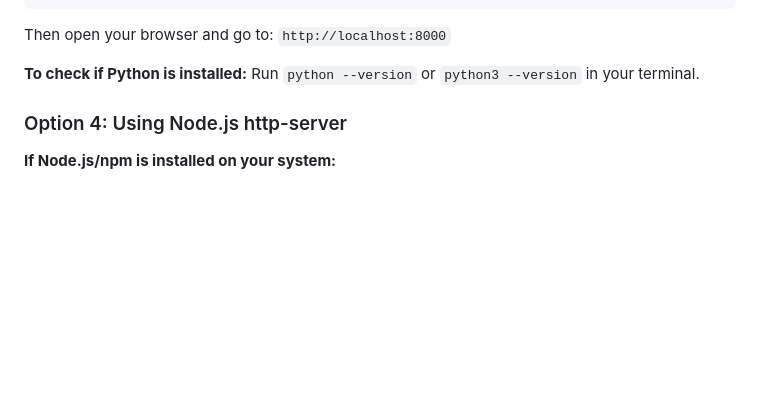
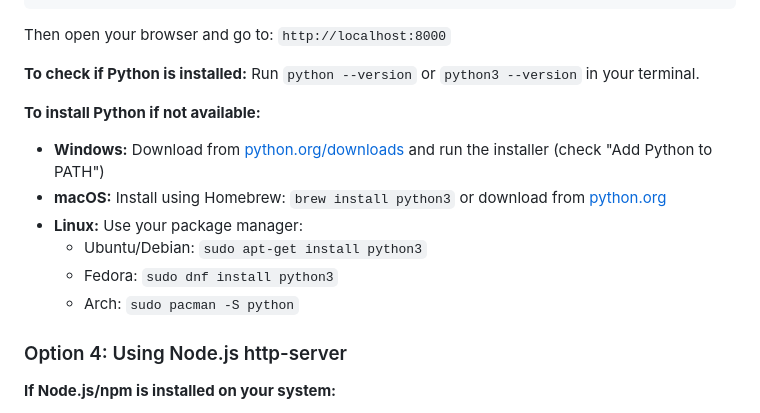
Before and after one commit to sixtusVI/warehouse-app, a Markdown page: README.md, the part around the change. GitHub-like rendering; blank space fills up the shorter version.

Commit message:
Add Python installation instructions for all platforms
Co-authored-by: sixtusVI <81679315+sixtusVI@users.noreply.github.com>

```diff
--- a/README.md
+++ b/README.md
@@ -64,6 +64,14 @@ python -m SimpleHTTPServer 8000
 Then open your browser and go to: `http://localhost:8000`
 
 **To check if Python is installed:** Run `python --version` or `python3 --version` in your terminal.
+
+**To install Python if not available:**
+- **Windows:** Download from [python.org/downloads](https://www.python.org/downloads/) and run the installer (check "Add Python to PATH")
+- **macOS:** Install using Homebrew: `brew install python3` or download from [python.org](https://www.python.org/downloads/)
+- **Linux:** Use your package manager:
+  - Ubuntu/Debian: `sudo apt-get install python3`
+  - Fedora: `sudo dnf install python3`
+  - Arch: `sudo pacman -S python`
 
 ### Option 4: Using Node.js http-server
 
```
